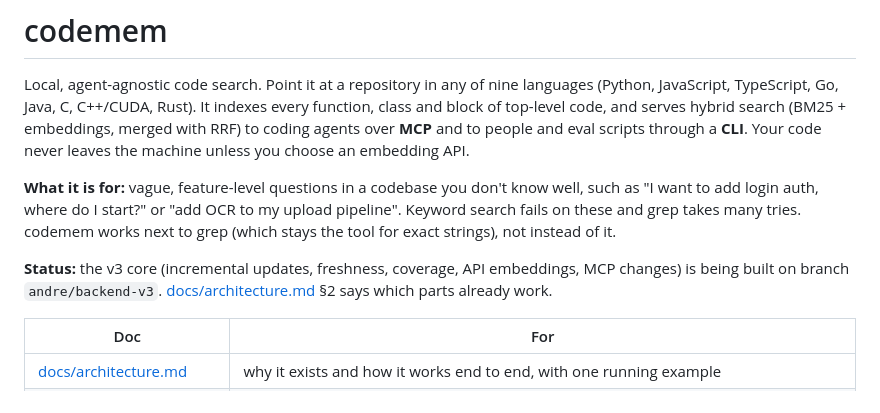
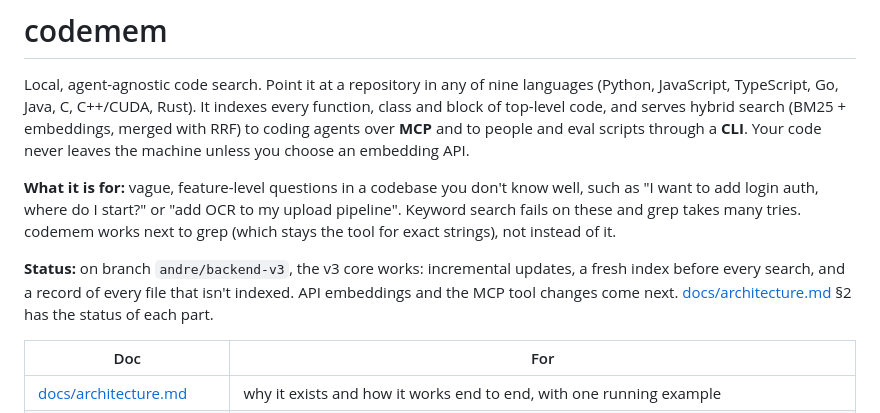
Before and after one commit to wyy1048576/codemem, a Markdown page: README.md, the part around the change. GitHub-like rendering.

```diff
--- a/README.md
+++ b/README.md
@@ -11,9 +11,9 @@ unless you choose an embedding API.
 fails on these and grep takes many tries. codemem works next to grep (which stays the tool for
 exact strings), not instead of it.
 
-**Status:** the v3 core (incremental updates, freshness, coverage, API embeddings, MCP changes) is
-being built on branch `andre/backend-v3`. [docs/architecture.md](docs/architecture.md) §2 says
-which parts already work.
+**Status:** on branch `andre/backend-v3`, the v3 core works: incremental updates, a fresh index
+before every search, and a record of every file that isn't indexed. API embeddings and the MCP tool
+changes come next. [docs/architecture.md](docs/architecture.md) §2 has the status of each part.
 
 | Doc | For |
 |---|---|
```
Also changed, not shown: docs/architecture.md (+9 -9 lines), docs/data-model.md (+26 -10 lines).
